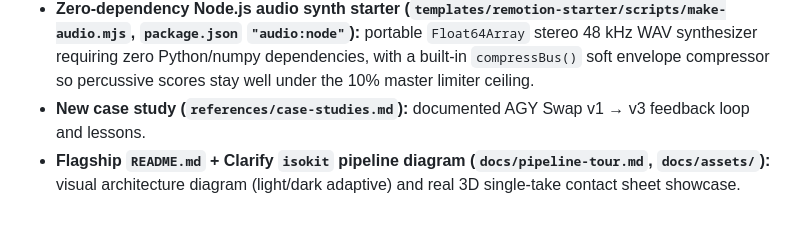
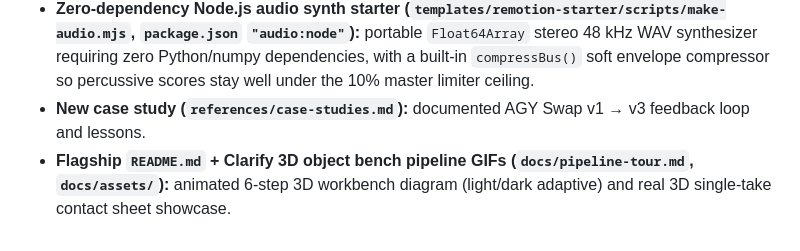
Before and after one commit to KJ-AIML/product-launch-film, a Markdown page: references/CHANGES-v2.md, the part around the change. Drawn GitHub-style.

```diff
--- a/references/CHANGES-v2.md
+++ b/references/CHANGES-v2.md
@@ -111,4 +111,4 @@ Distilled from shipping the **AGY Swap v1 → v3** single-take 3D MacBook Pro la
 - **Click-Frame Audit & Real-App Frame Diff (`SKILL.md` §9 gate 15, `references/checklist.md`):** replaces DOM `data-box` overlap audit on WebGL `<canvas>` scenes where UI is texture-mapped.
 - **Zero-dependency Node.js audio synth starter (`templates/remotion-starter/scripts/make-audio.mjs`, `package.json` `"audio:node"`):** portable `Float64Array` stereo 48 kHz WAV synthesizer requiring zero Python/numpy dependencies, with a built-in `compressBus()` soft envelope compressor so percussive scores stay well under the 10% master limiter ceiling.
 - **New case study (`references/case-studies.md`):** documented AGY Swap v1 → v3 feedback loop and lessons.
-- **Flagship `README.md` + Clarify `isokit` pipeline diagram (`docs/pipeline-tour.md`, `docs/assets/`):** visual architecture diagram (light/dark adaptive) and real 3D single-take contact sheet showcase.
+- **Flagship `README.md` + Clarify 3D object bench pipeline GIFs (`docs/pipeline-tour.md`, `docs/assets/`):** animated 6-step 3D workbench diagram (light/dark adaptive) and real 3D single-take contact sheet showcase.
```
Also changed, not shown: README.md (+6 -6 lines), docs/pipeline-tour.md (+60 -128 lines), docs/assets/pipeline-isokit-dark.png (deleted), docs/assets/pipeline-isokit-light.png (deleted), docs/assets/pipeline-object-dark.gif (added), docs/assets/pipeline-object-light.gif (added).
